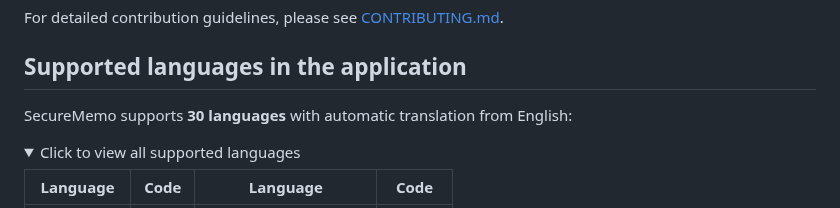
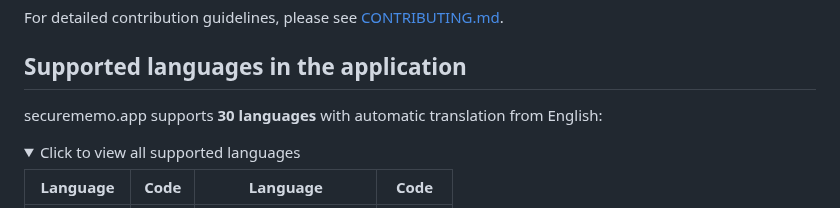
Before and after one commit to timoheimonen/securememo.app, a Markdown page: README.md, the part around the change. Rendered like a GitHub page; folded sections open.

Commit message:
Update application name in README.md

```diff
--- a/README.md
+++ b/README.md
@@ -129,7 +129,7 @@ For detailed contribution guidelines, please see [CONTRIBUTING.md](CONTRIBUTING.
 
 ## Supported languages in the application
 
-SecureMemo supports **30 languages** with automatic translation from English:
+securememo.app supports **30 languages** with automatic translation from English:
 
 <details>
 <summary>Click to view all supported languages</summary>
```
